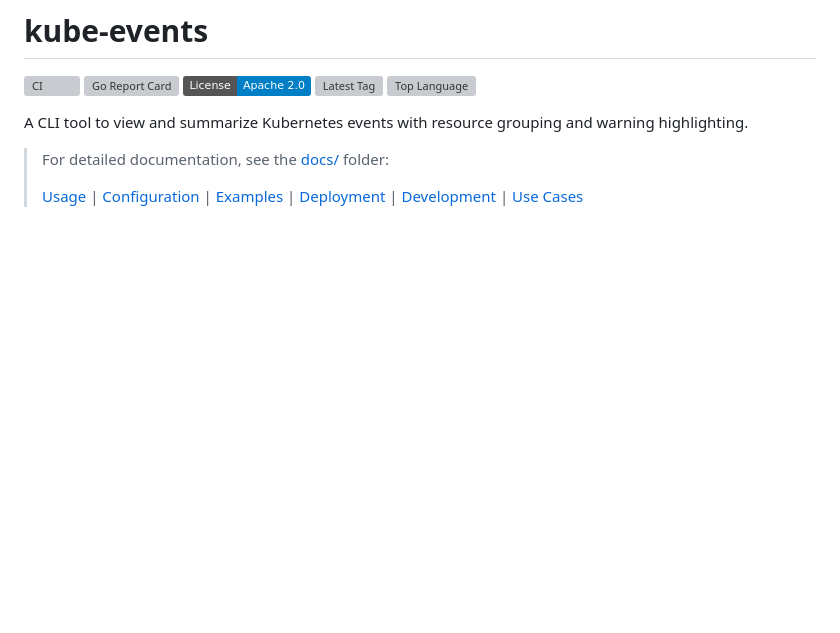
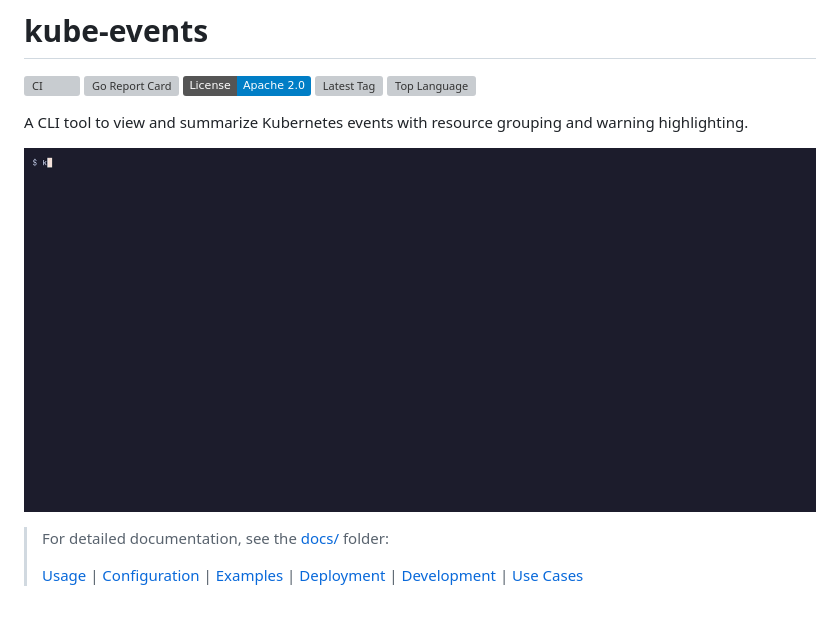
Before and after one commit to somaz94/kube-events, a Markdown page: README.md, the part around the change. GitHub-like rendering; pictures changed too: examples/demo/demo.gif (added); badges without logos; blank space fills up the shorter version; grey boxes are pictures that could not be loaded.

Commit message:
docs: add a demo GIF of events grouped by pod with warnings first

```diff
--- a/README.md
+++ b/README.md
@@ -7,6 +7,8 @@
 [![Top Language](https://img.shields.io/github/languages/top/somaz94/kube-events)](https://github.com/somaz94/kube-events)
 
 A CLI tool to view and summarize Kubernetes events with resource grouping and warning highlighting.
+
+![kube-events groups a namespace's events by pod, puts the pods with warnings and each warning first, and ends with a count of warnings](examples/demo/demo.gif)
 
 > For detailed documentation, see the [docs/](docs/) folder:
 >
```
Also changed, not shown: docs/DEVELOPMENT.md (+12 -0 lines), 4 other files.
